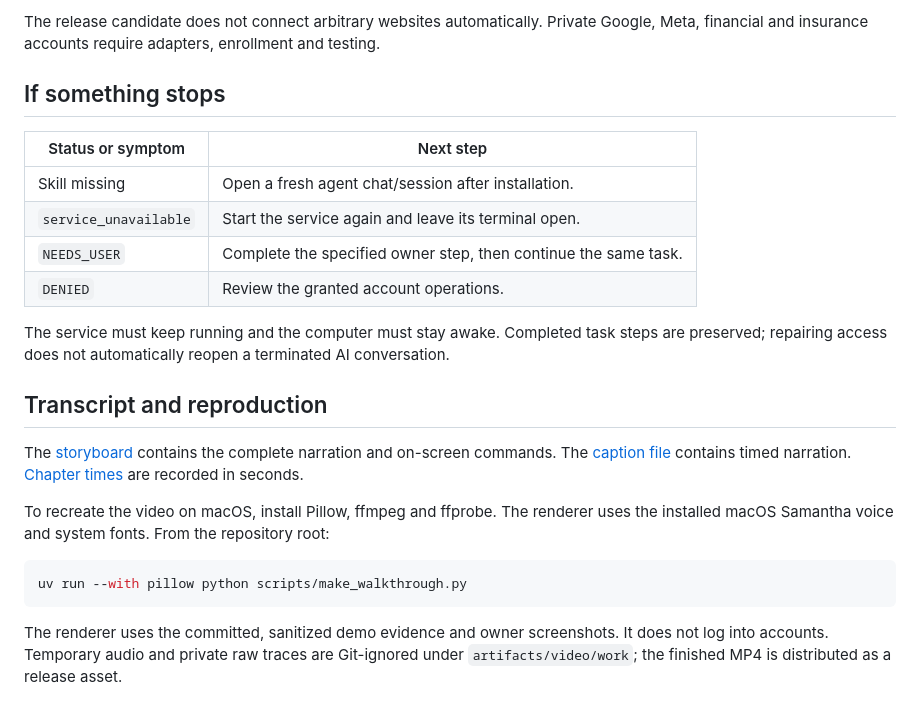
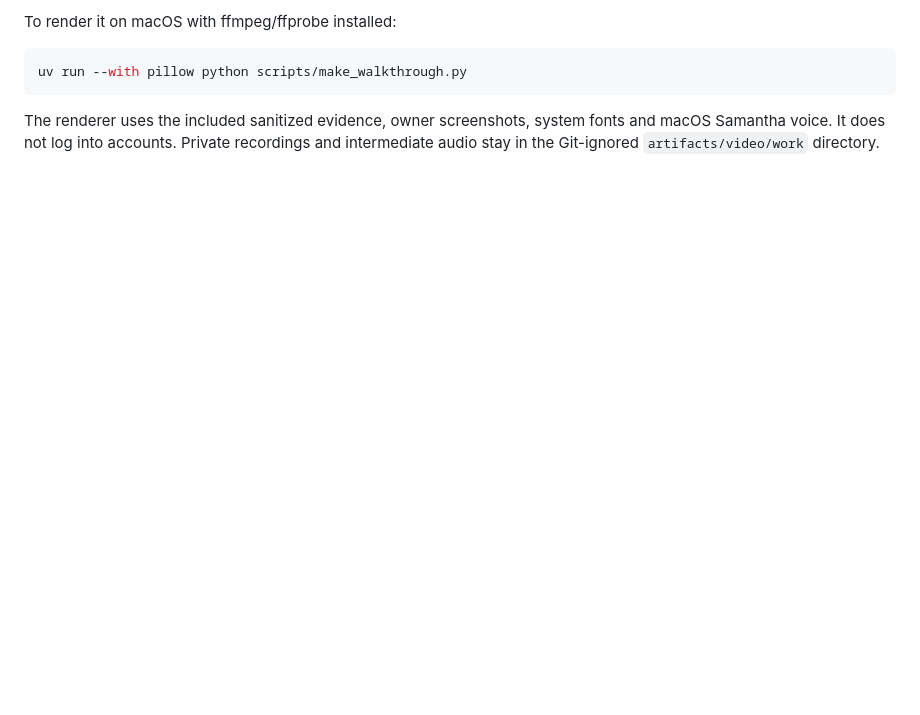
Before and after one commit to fainir/account-access, a Markdown page: docs/video/README.md, the part around one of its changes. Drawn GitHub-style; blank space fills up the shorter version.

````diff
--- a/docs/video/README.md
+++ b/docs/video/README.md
@@ -108,24 +106,7 @@ Current authentication coverage:
-The release candidate does not connect arbitrary websites automatically. Private Google, Meta, financial and insurance accounts require adapters, enrollment and testing.
-
-## If something stops
-
-| Status or symptom | Next step |
-| --- | --- |
-| Skill missing | Open a fresh agent chat/session after installation. |
-| `service_unavailable` | Start the service again and leave its terminal open. |
-| `NEEDS_USER` | Complete the specified owner step, then continue the same task. |
-| `DENIED` | Review the granted account operations. |
-
-The service must keep running and the computer must stay awake. Completed task steps are preserved; repairing access does not automatically reopen a terminated AI conversation.
-
-## Transcript and reproduction
-
-The [storyboard](storyboard.json) contains the complete narration and on-screen commands. The [caption file](https://github.com/fainir/account-access/releases/download/v0.3.1/account-access-walkthrough.en.srt) contains timed narration. [Chapter times](../../artifacts/video/chapters.json) are recorded in seconds.
-
-To recreate the video on macOS, install Pillow, ffmpeg and ffprobe. The renderer uses the installed macOS Samantha voice and system fonts. From the repository root:
+To render it on macOS with ffmpeg/ffprobe installed:
 
 ```sh
 uv run --with pillow python scripts/make_walkthrough.py
 ```
 
-The renderer uses the committed, sanitized demo evidence and owner screenshots. It does not log into accounts. Temporary audio and private raw traces are Git-ignored under `artifacts/video/work`; the finished MP4 is distributed as a release asset.
+The renderer uses the included sanitized evidence, owner screenshots, system fonts and macOS Samantha voice. It does not log into accounts. Private recordings and intermediate audio stay in the Git-ignored `artifacts/video/work` directory.
````
Also changed, not shown: other parts of docs/video/README.md (+70 -72 lines), README.md (+1 -1 lines), docs/video/poster.jpg, 12 other files.
